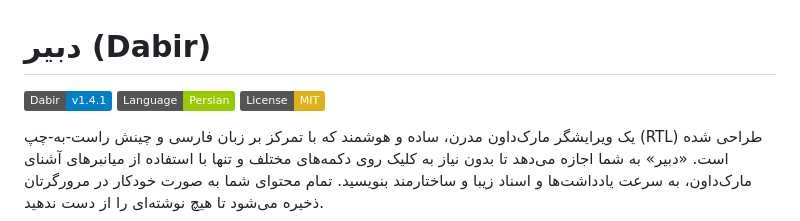
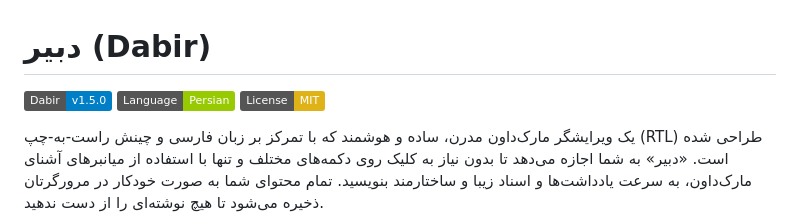
Before and after one commit to alirho/dabir, a Markdown page: README.md, the part around the change. Drawn GitHub-style; badges without logos.

```diff
--- a/README.md
+++ b/README.md
@@ -1,6 +1,6 @@
 # دبیر (Dabir)
 
-![دبیر](https://img.shields.io/badge/Dabir-v1.4.1-blue)
+![دبیر](https://img.shields.io/badge/Dabir-v1.5.0-blue)
 ![زبان](https://img.shields.io/badge/Language-Persian-green)
 ![License: MIT](https://img.shields.io/badge/License-MIT-yellow.svg)
 
```
Also changed, not shown: changelog.md (+11 -0 lines).
